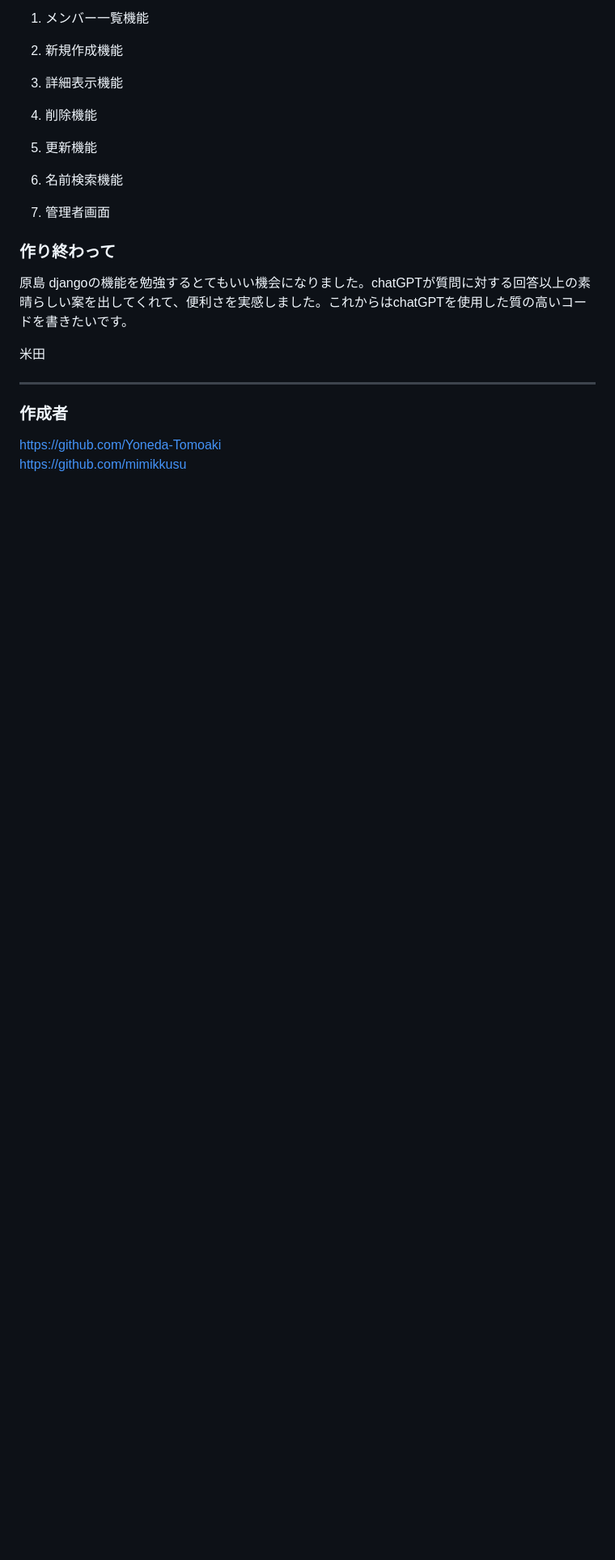
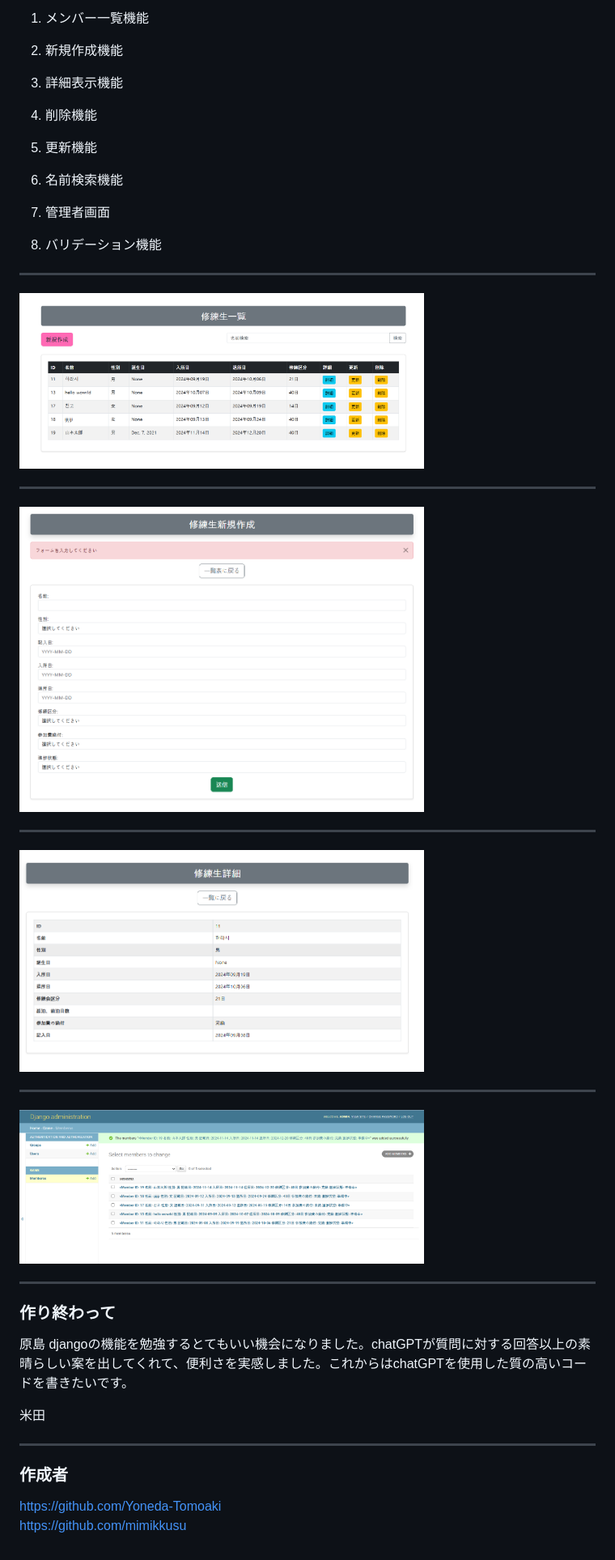
Before and after one commit to Yoneda-Tomoaki/directory, a Markdown page: README.md, the part around the change. Shown: that part at 81% size. Rendered like a GitHub page; pictures changed too: images/admin.png (added), images/base.png (added), images/detail.png (added); blank space fills up the shorter version.

Commit message:
readmeの説明を追加

```diff
--- a/README.md
+++ b/README.md
@@ -21,6 +21,28 @@
 6. 名前検索機能
 
 7. 管理者画面
+
+8. バリデーション機能
+
+---
+
+<img src="images/base.png" width="500px">
+
+---
+
+<img src="images/input.png" width="500px">
+
+---
+
+<img src="images/detail.png" width="500px">
+
+---
+
+<img src="images/admin.png" width="500px">
+
+---
+
+
 ### 作り終わって
 原島
 djangoの機能を勉強するとてもいい機会になりました。chatGPTが質問に対する回答以上の素晴らしい案を出してくれて、便利さを実感しました。これからはchatGPTを使用した質の高いコードを書きたいです。
```
